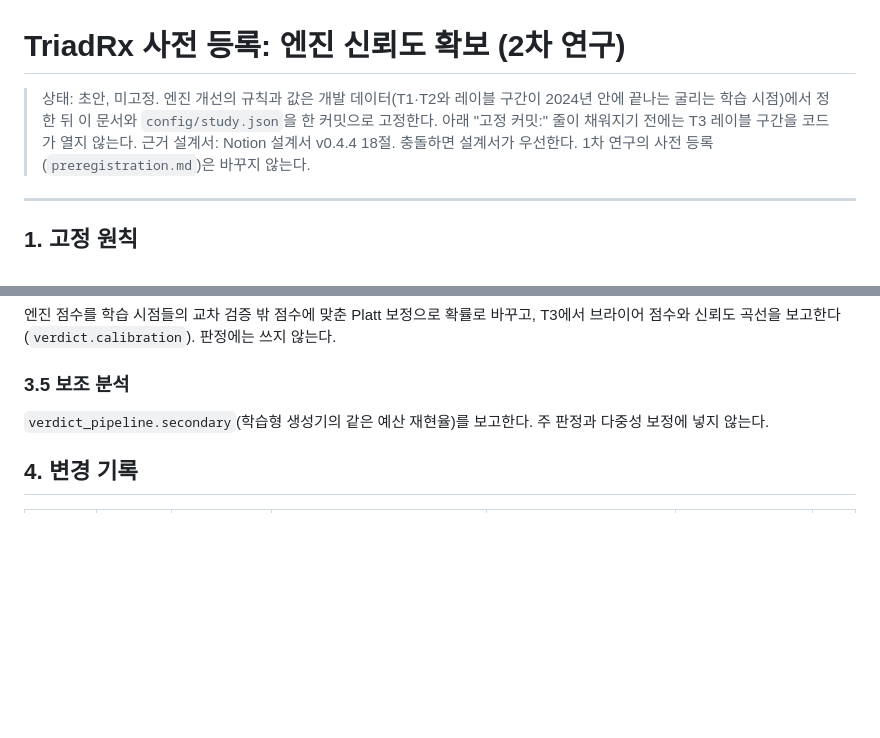
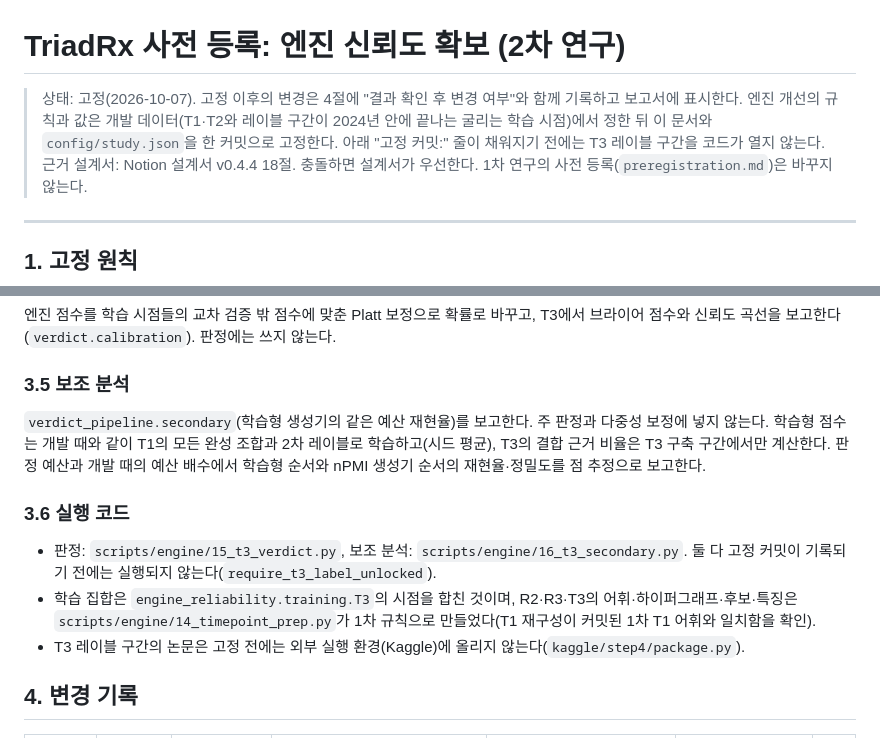
Before and after one commit to m2nwo079/triad-rx, a Markdown page: preregistration_engine.md, 2 parts joined by grey strips. GitHub-like rendering; blank space fills up the shorter version.

Commit message:
docs(prereg): freeze the engine preregistration
Snapshot of archived commit eabee61.

```diff
--- a/preregistration_engine.md
+++ b/preregistration_engine.md
@@ -1,6 +1,6 @@
 # TriadRx 사전 등록: 엔진 신뢰도 확보 (2차 연구)
 
-> 상태: 초안, 미고정. 엔진 개선의 규칙과 값은 개발 데이터(T1·T2와 레이블 구간이 2024년 안에 끝나는 굴리는 학습 시점)에서 정한 뒤 이 문서와 `config/study.json`을 한 커밋으로 고정한다. 아래 "고정 커밋:" 줄이 채워지기 전에는 T3 레이블 구간을 코드가 열지 않는다.
+> 상태: 고정(2026-10-07). 고정 이후의 변경은 4절에 "결과 확인 후 변경 여부"와 함께 기록하고 보고서에 표시한다. 엔진 개선의 규칙과 값은 개발 데이터(T1·T2와 레이블 구간이 2024년 안에 끝나는 굴리는 학습 시점)에서 정한 뒤 이 문서와 `config/study.json`을 한 커밋으로 고정한다. 아래 "고정 커밋:" 줄이 채워지기 전에는 T3 레이블 구간을 코드가 열지 않는다.
 > 근거 설계서: Notion 설계서 v0.4.4 18절. 충돌하면 설계서가 우선한다.
 > 1차 연구의 사전 등록(`preregistration.md`)은 바꾸지 않는다.
 
@@ -93,7 +93,13 @@
 
 ### 3.5 보조 분석
 
-`verdict_pipeline.secondary`(학습형 생성기의 같은 예산 재현율)를 보고한다. 주 판정과 다중성 보정에 넣지 않는다.
+`verdict_pipeline.secondary`(학습형 생성기의 같은 예산 재현율)를 보고한다. 주 판정과 다중성 보정에 넣지 않는다. 학습형 점수는 개발 때와 같이 T1의 모든 완성 조합과 2차 레이블로 학습하고(시드 평균), T3의 결합 근거 비율은 T3 구축 구간에서만 계산한다. 판정 예산과 개발 때의 예산 배수에서 학습형 순서와 nPMI 생성기 순서의 재현율·정밀도를 점 추정으로 보고한다.
+
+### 3.6 실행 코드
+
+- 판정: `scripts/engine/15_t3_verdict.py`, 보조 분석: `scripts/engine/16_t3_secondary.py`. 둘 다 고정 커밋이 기록되기 전에는 실행되지 않는다(`require_t3_label_unlocked`).
+- 학습 집합은 `engine_reliability.training.T3`의 시점을 합친 것이며, R2·R3·T3의 어휘·하이퍼그래프·후보·특징은 `scripts/engine/14_timepoint_prep.py`가 1차 규칙으로 만들었다(T1 재구성이 커밋된 1차 T1 어휘와 일치함을 확인).
+- T3 레이블 구간의 논문은 고정 전에는 외부 실행 환경(Kaggle)에 올리지 않는다(`kaggle/step4/package.py`).
 
 ## 4. 변경 기록
 
```
